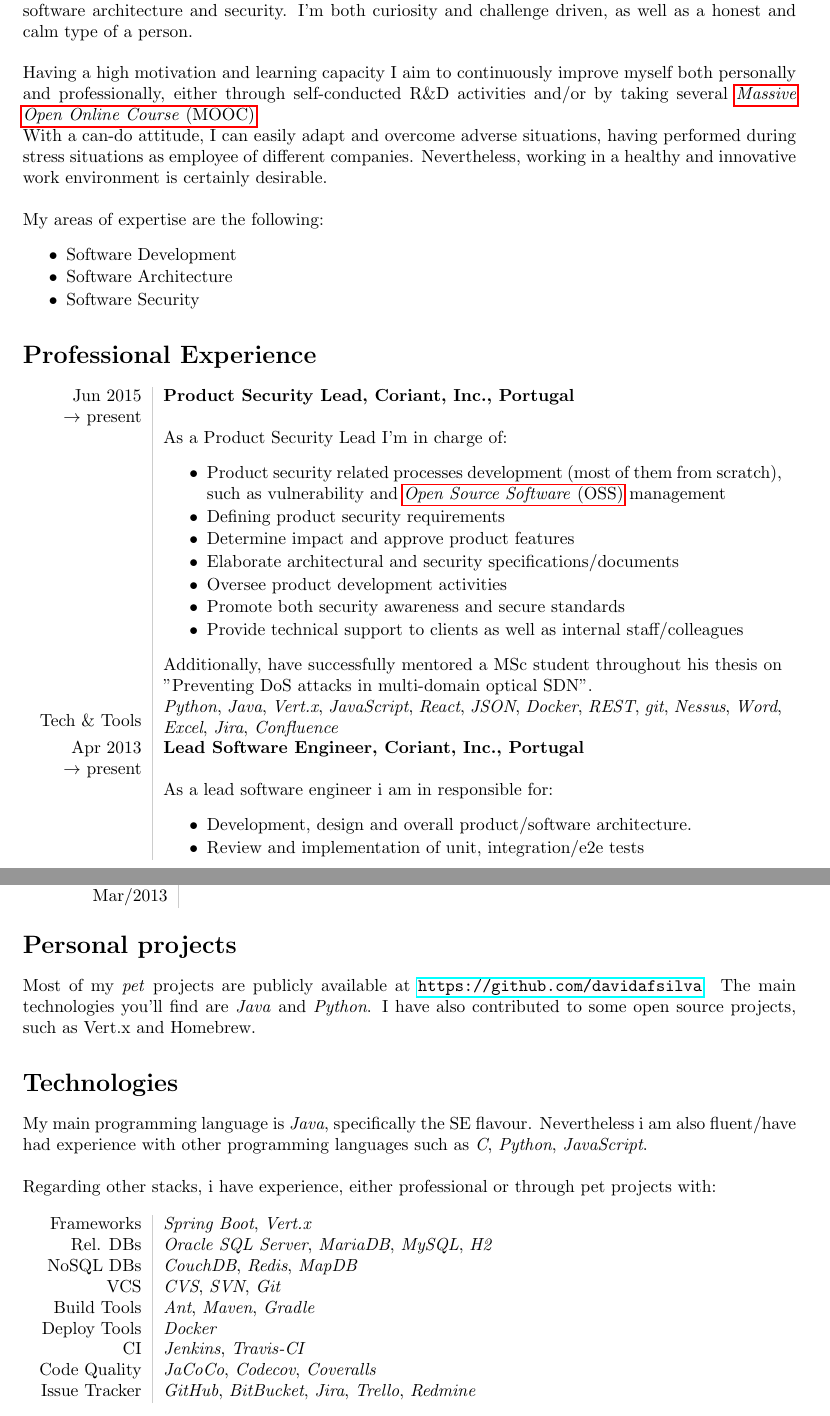
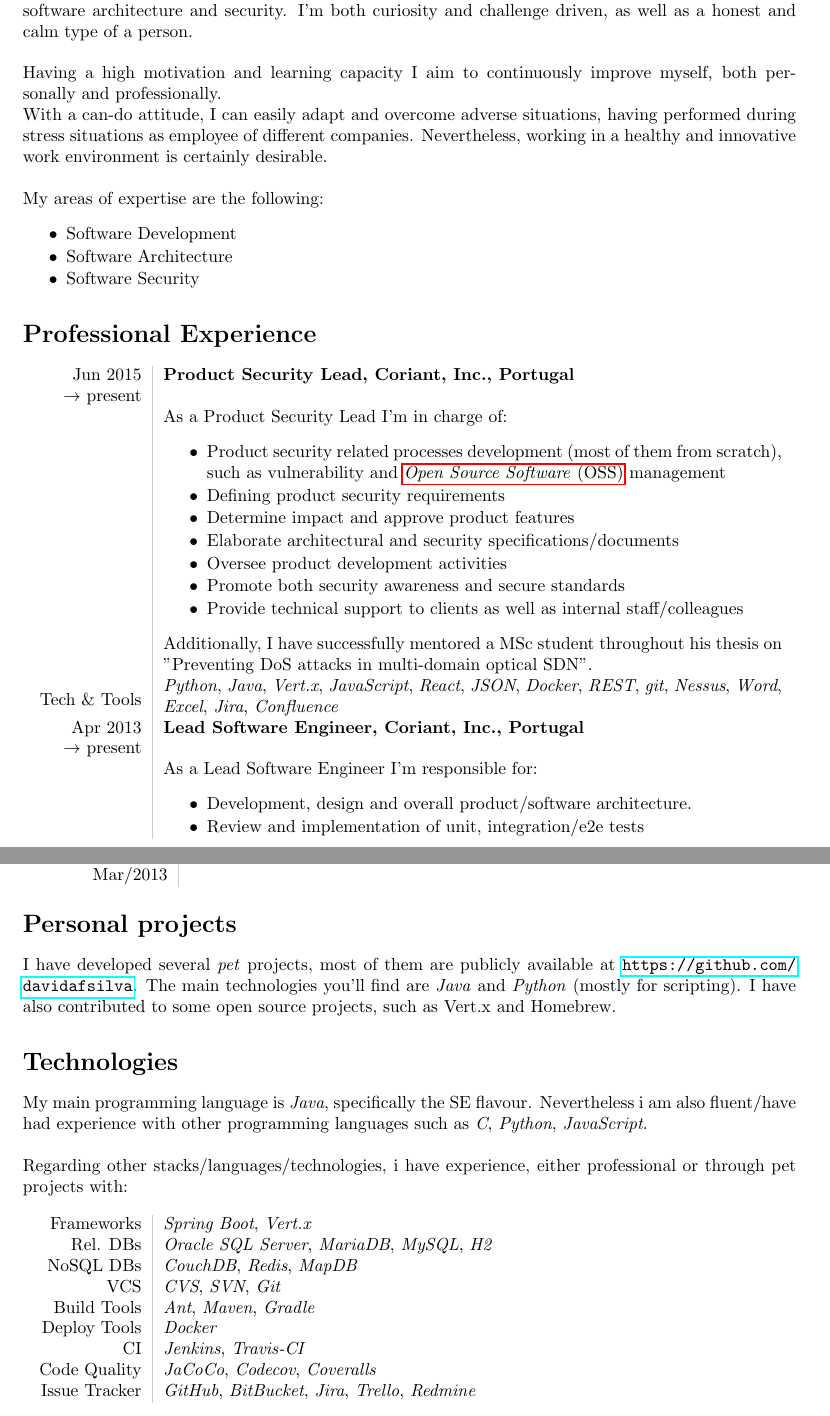
Before and after one commit to davidafsilva/cv, a LaTeX CV (cv.tex): two parts of pages 1 and 3 of 3, joined at a grey line, cut so that both start at the same text. Compiled offline with pdfLaTeX.

Commit message:
fixed typo

```diff
--- a/cv.tex
+++ b/cv.tex
@@ -96,7 +96,7 @@
 % -------- %
 \section*{About}
 I'm a passionate software engineer, which has over time gained more and more of an interest for both software architecture and security. I'm both curiosity and challenge driven, as well as a honest and calm type of a person.\\\\
-Having a high motivation and learning capacity I aim to continuously improve myself both personally and professionally, either through self-conducted R\&D activities and/or by taking several \gls{mooc}. \\
+Having a high motivation and learning capacity I aim to continuously improve myself, both personally and professionally. \\
 With a can-do attitude, I can easily adapt and overcome adverse situations, having performed during stress situations as employee of different companies.
 Nevertheless, working in a healthy and innovative work environment is certainly desirable.\\\\
 My areas of expertise are the following:
@@ -127,14 +127,14 @@ My areas of expertise are the following:
         \item Promote both security awareness and secure standards
         \item Provide technical support to clients as well as internal staff/colleagues
     \end{listing}
-    Additionally, have successfully mentored a MSc student throughout his thesis on "Preventing DoS attacks in multi-domain optical SDN".\\
+    Additionally, I have successfully mentored a MSc student throughout his thesis on "Preventing DoS attacks in multi-domain optical SDN".\\
     \\
     Tech \& Tools\\
 	&
     \emph{Python}, \emph{Java}, \emph{Vert.x}, \emph{JavaScript}, \emph{React}, \emph{JSON}, \emph{Docker}, \emph{REST}, \emph{git}, \emph{Nessus}, \emph{Word}, \emph{Excel}, \emph{Jira}, \emph{Confluence}\\
     Apr 2013 \\ $\rightarrow$ present &{\bf Lead Software Engineer, Coriant, Inc., Portugal}\\
 	&
-	As a lead software engineer i am in responsible for:
+	As a Lead Software Engineer I'm responsible for:
     \begin{listing}
         \item Development, design and overall product/software architecture.
         \item Review and implementation of unit, integration/e2e tests
@@ -227,15 +227,15 @@ Jan/2013 $\rightarrow$ Mar/2013 & Information Security and Risk Management in Co
 % PROJECTS %
 % -------- %
 \section*{Personal projects}
-Most of my \emph{pet} projects are publicly available at \url{https://github.com/davidafsilva}.
-The main technologies you'll find are \emph{Java} and \emph{Python}. I have also contributed to some open source projects, such as Vert.x and Homebrew.
+I have developed several \emph{pet} projects, most of them are publicly available at \url{https://github.com/davidafsilva}.
+The main technologies you'll find are \emph{Java} and \emph{Python} (mostly for scripting). I have also contributed to some open source projects, such as Vert.x and Homebrew.
 
 % ---- %
 % TECH %
 % ---- %
 \section*{Technologies}
 My main programming language is \emph{Java}, specifically the SE flavour. Nevertheless i am also fluent/have had experience with other programming languages such as \emph{C}, \emph{Python}, \emph{JavaScript}.\\\\
-Regarding other stacks, i have experience, either professional or through pet projects with:\\\\
+Regarding other stacks/languages/technologies, i have experience, either professional or through pet projects with:\\\\
 \begin{tabular}{L!{\VRule}R}
 Frameworks & \emph{Spring Boot}, \emph{Vert.x}\\
 Rel. DBs & \emph{Oracle SQL Server}, \emph{MariaDB}, \emph{MySQL}, \emph{H2}\\
```
Also changed, not shown: cv.pdf.
